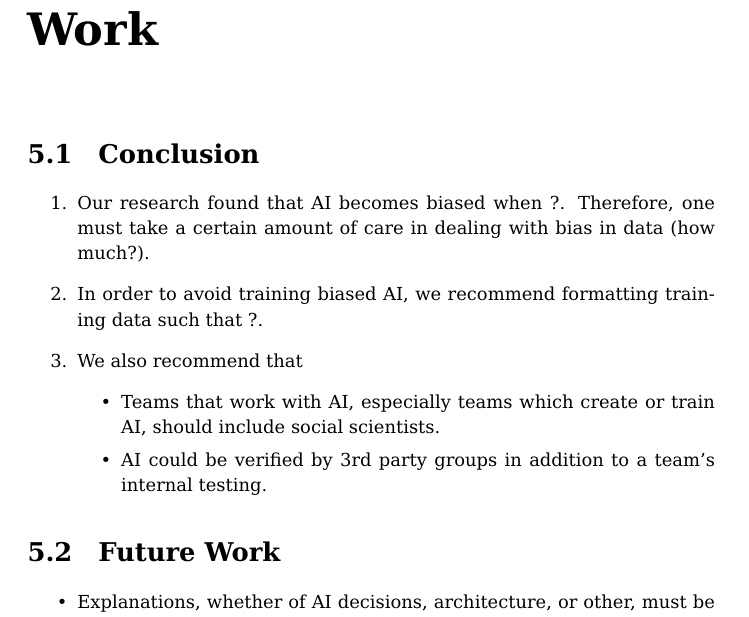
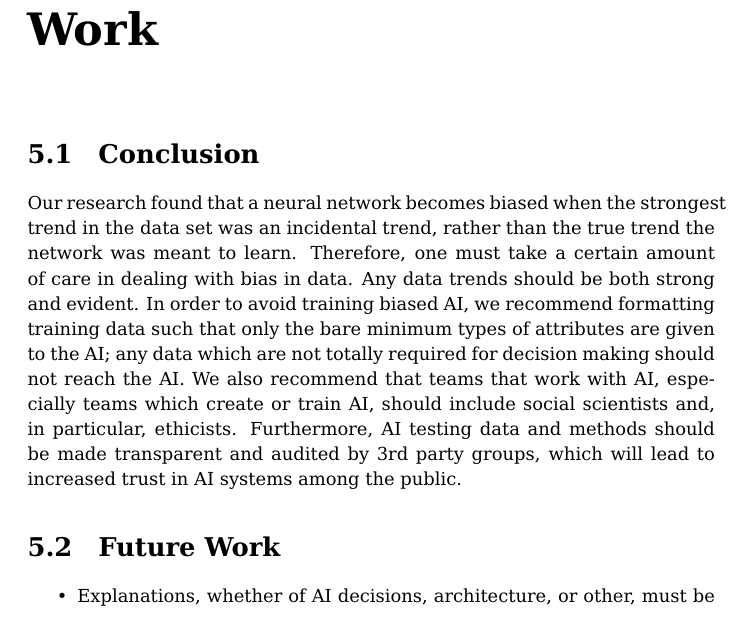
Before and after one commit to Octogonapus/MoralAI, a LaTeX document (papers/Main Paper/main.tex): part of page 22 of 34, cut so that both start at the same text. Compiled offline with pdfLaTeX.

Commit message:
Expand conclusion

```diff
--- a/papers/Main Paper/main.tex
+++ b/papers/Main Paper/main.tex
@@ -552,20 +552,15 @@ caused greater personal injury than if they had chosen a different option).
 \chapter{Conclusion and Future Work}
 \section{Conclusion}
 
-\begin{enumerate}
-    \item Our research found that AI becomes biased when ?. Therefore, one must take a certain
-    amount of care in dealing with bias in data (how much?).
-
-    \item In order to avoid training biased AI, we recommend formatting training data such that ?.
-
-    \item We also recommend that
-    \begin{itemize}
-        \item Teams that work with AI, especially teams which create or train AI, should include
-        social scientists.
-
-        \item AI could be verified by 3rd party groups in addition to a team's internal testing.
-    \end{itemize}
-\end{enumerate}
+Our research found that a neural network becomes biased when the strongest trend in the data set was
+an incidental trend, rather than the true trend the network was meant to learn. Therefore, one must
+take a certain amount of care in dealing with bias in data. Any data trends should be both strong
+and evident. In order to avoid training biased AI, we recommend formatting training data such that
+only the bare minimum types of attributes are given to the AI; any data which are not totally
+required for decision making should not reach the AI. We also recommend that teams that work with
+AI, especially teams which create or train AI, should include social scientists and, in particular,
+ethicists. Furthermore, AI testing data and methods should be made transparent and audited by 3rd
+party groups, which will lead to increased trust in AI systems among the public.
 
 \FloatBarrier
 \section{Future Work}
```
Also changed, not shown: papers/Main Paper/main.pdf.
